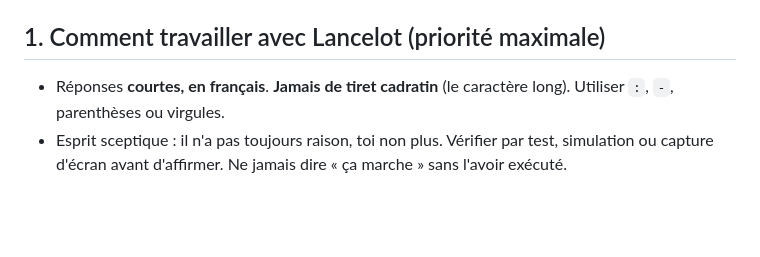
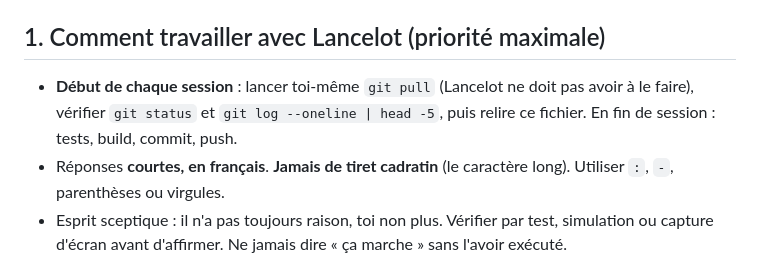
Before and after one commit to layake/arene, a Markdown page: CLAUDE.md, the part around the change. Drawn GitHub-style; blank space fills up the shorter version.

Commit message:
CLAUDE.md : git pull automatique en début de session
Co-Authored-By: Claude Sonnet 5.5 <noreply@anthropic.com>
Claude-Session: https://claude.ai/code/session_011mFSVqvpvfBhDenkkm3ZVj

```diff
--- a/CLAUDE.md
+++ b/CLAUDE.md
@@ -5,6 +5,7 @@ Auteur : Lancelot (`layake` sur GitHub, game designer, francophone). Site : `are
 Lis ce fichier en entier avant de toucher au code. L'historique détaillé, les pièges et les chiffres sont dans `docs/JOURNAL.md`.
 
 ## 1. Comment travailler avec Lancelot (priorité maximale)
+- **Début de chaque session** : lancer toi-même `git pull` (Lancelot ne doit pas avoir à le faire), vérifier `git status` et `git log --oneline | head -5`, puis relire ce fichier. En fin de session : tests, build, commit, push.
 - Réponses **courtes, en français**. **Jamais de tiret cadratin** (le caractère long). Utiliser `:`, `-`, parenthèses ou virgules.
 - Esprit sceptique : il n'a pas toujours raison, toi non plus. Vérifier par test, simulation ou capture d'écran avant d'affirmer. Ne jamais dire « ça marche » sans l'avoir exécuté.
 - Avant une décision de **game design** : poser **au plus 3 questions** (outil de questions à choix si disponible), puis agir. Pour un bug ou une évidence : ne pas demander, corriger.
```
